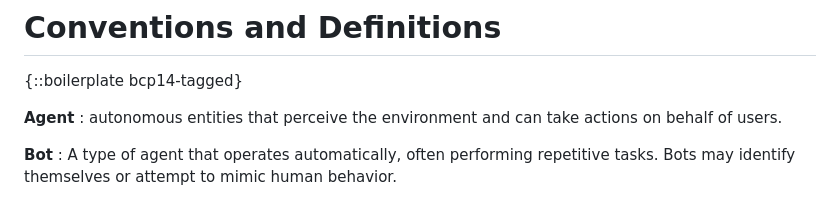
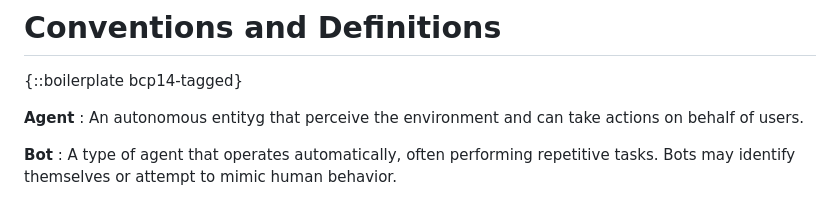
Before and after one commit to thibmeu/draft-meunier-glossary-somehow, a Markdown page: draft-meunier-web-bot-auth-glossary.md, the part around the change. Drawn GitHub-style.

Commit message:
oremove plural from definitions

```diff
--- a/draft-meunier-web-bot-auth-glossary.md
+++ b/draft-meunier-web-bot-auth-glossary.md
@@ -145,7 +145,7 @@ mechanism that empowers small and large agents to share their identity.
 {::boilerplate bcp14-tagged}
 
 **Agent**
-: autonomous entities that perceive the environment and can take actions on behalf of users.
+: An autonomous entityg that perceive the environment and can take actions on behalf of users.
 
 **Bot**
 : A type of agent that operates automatically, often performing repetitive tasks. Bots may identify themselves or attempt to mimic human behavior.
```
